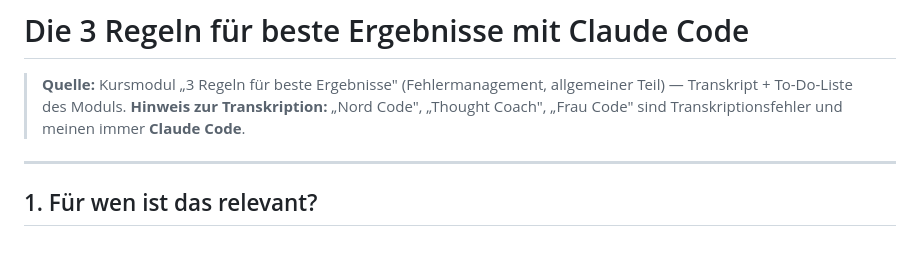
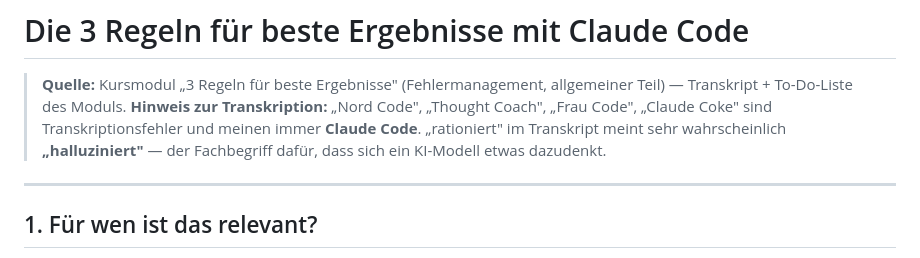
Before and after one commit to mantusova88-hub/Email-Marketing-Business, a Markdown page: reference/claude-code-bessere-ergebnisse.md, the part around one of its changes. Drawn GitHub-style.

```diff
--- a/reference/claude-code-bessere-ergebnisse.md
+++ b/reference/claude-code-bessere-ergebnisse.md
@@ -2,8 +2,10 @@
 
 > **Quelle:** Kursmodul „3 Regeln für beste Ergebnisse" (Fehlermanagement, allgemeiner Teil)
 > — Transkript + To-Do-Liste des Moduls.
-> **Hinweis zur Transkription:** „Nord Code", „Thought Coach", „Frau Code" sind
-> Transkriptionsfehler und meinen immer **Claude Code**.
+> **Hinweis zur Transkription:** „Nord Code", „Thought Coach", „Frau Code",
+> „Claude Coke" sind Transkriptionsfehler und meinen immer **Claude Code**.
+> „rationiert" im Transkript meint sehr wahrscheinlich **„halluziniert"** — der
+> Fachbegriff dafür, dass sich ein KI-Modell etwas dazudenkt.
 
 ---
 
```
Also changed, not shown: other parts of reference/claude-code-bessere-ergebnisse.md (+54 -2 lines).
